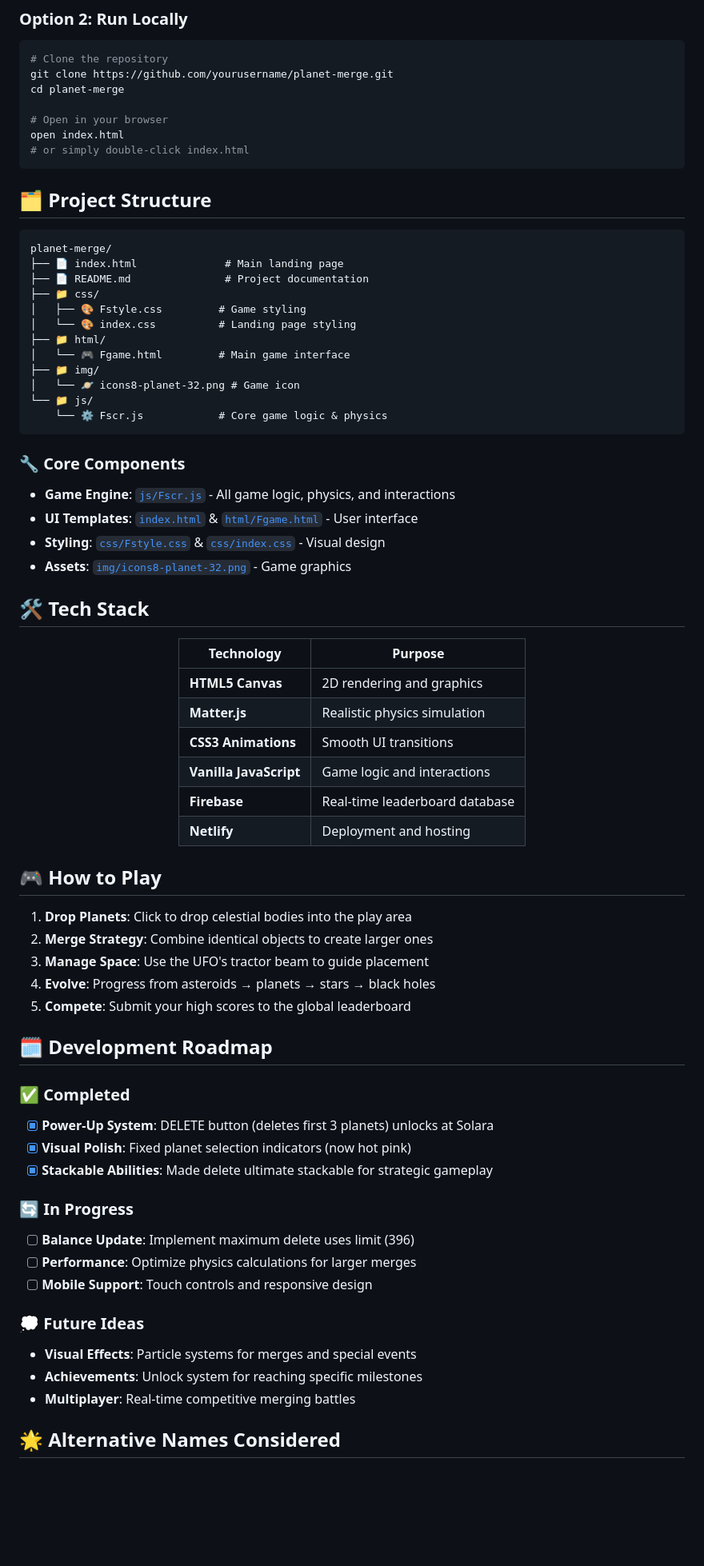
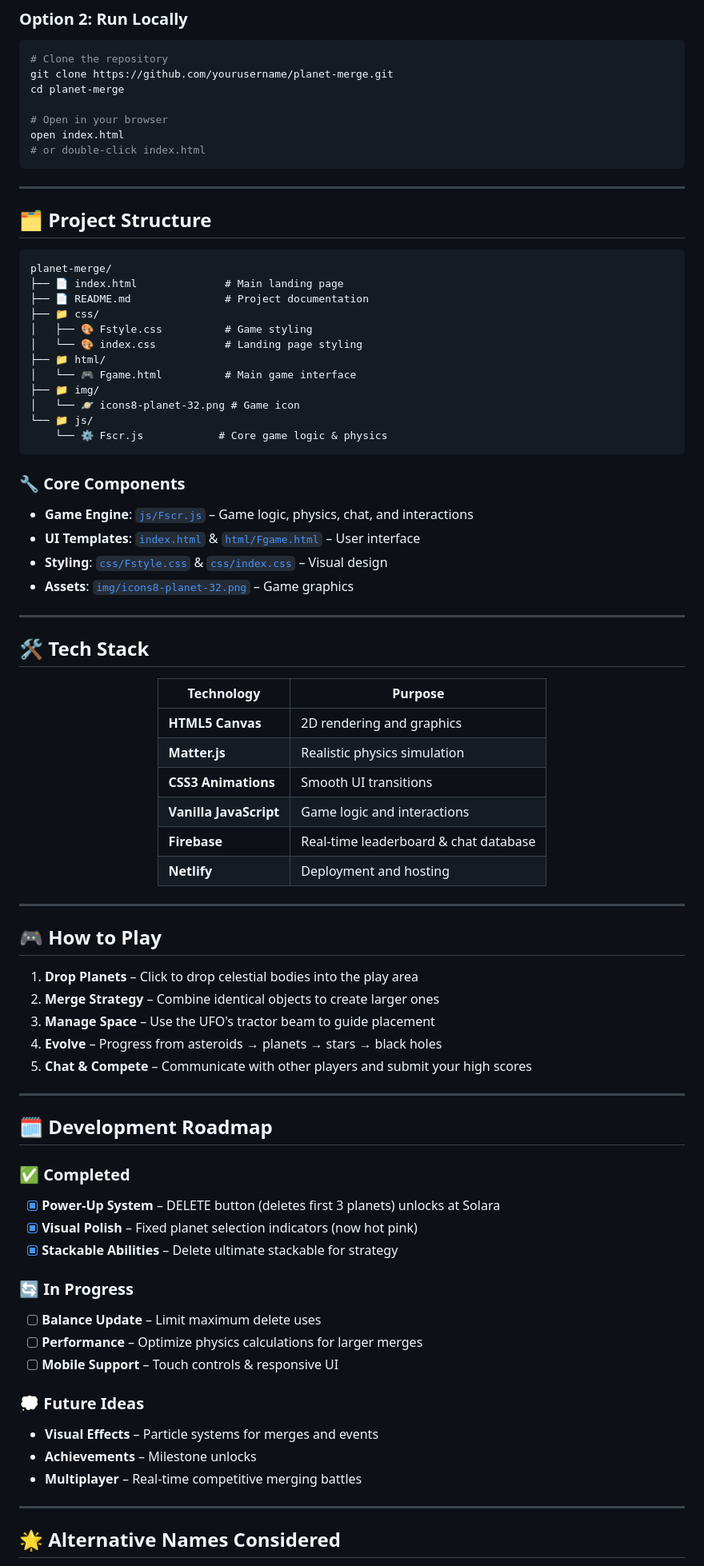
Before and after one commit to MolnarHangaBorbala/Planet-Merge, a Markdown page: README.md, the part around one of its changes. Shown at 80% size. GitHub-like rendering; blank space fills up the shorter version.

````diff
--- a/README.md
+++ b/README.md
@@ -42,8 +83,10 @@ cd planet-merge
 
 # Open in your browser
 open index.html
-# or simply double-click index.html
+# or double-click index.html
 ```
+
+---
 
 ## 🗂️ Project Structure
 
@@ -52,10 +95,10 @@ planet-merge/
 ├── 📄 index.html              # Main landing page
 ├── 📄 README.md               # Project documentation
 ├── 📁 css/
-│   ├── 🎨 Fstyle.css         # Game styling
-│   └── 🎨 index.css          # Landing page styling
+│   ├── 🎨 Fstyle.css          # Game styling
+│   └── 🎨 index.css           # Landing page styling
 ├── 📁 html/
-│   └── 🎮 Fgame.html         # Main game interface
+│   └── 🎮 Fgame.html          # Main game interface
 ├── 📁 img/
 │   └── 🪐 icons8-planet-32.png # Game icon
 └── 📁 js/
@@ -63,10 +106,12 @@ planet-merge/
 ```
 
 ### 🔧 Core Components
-- **Game Engine**: [`js/Fscr.js`](js/Fscr.js) - All game logic, physics, and interactions
-- **UI Templates**: [`index.html`](index.html) & [`html/Fgame.html`](html/Fgame.html) - User interface
-- **Styling**: [`css/Fstyle.css`](css/Fstyle.css) & [`css/index.css`](css/index.css) - Visual design
-- **Assets**: [`img/icons8-planet-32.png`](img/icons8-planet-32.png) - Game graphics
+- **Game Engine**: [`js/Fscr.js`](js/Fscr.js) – Game logic, physics, chat, and interactions
+- **UI Templates**: [`index.html`](index.html) & [`html/Fgame.html`](html/Fgame.html) – User interface
+- **Styling**: [`css/Fstyle.css`](css/Fstyle.css) & [`css/index.css`](css/index.css) – Visual design
+- **Assets**: [`img/icons8-planet-32.png`](img/icons8-planet-32.png) – Game graphics
+
+---
 
 ## 🛠️ Tech Stack
 
@@ -78,35 +123,41 @@ planet-merge/
 | **Matter.js** | Realistic physics simulation |
 | **CSS3 Animations** | Smooth UI transitions |
 | **Vanilla JavaScript** | Game logic and interactions |
-| **Firebase** | Real-time leaderboard database |
+| **Firebase** | Real-time leaderboard & chat database |
 | **Netlify** | Deployment and hosting |
 
 </div>
 
+---
+
 ## 🎮 How to Play
 
-1. **Drop Planets**: Click to drop celestial bodies into the play area
-2. **Merge Strategy**: Combine identical objects to create larger ones
-3. **Manage Space**: Use the UFO's tractor beam to guide placement
-4. **Evolve**: Progress from asteroids → planets → stars → black holes
-5. **Compete**: Submit your high scores to the global leaderboard
+1. **Drop Planets** – Click to drop celestial bodies into the play area
+2. **Merge Strategy** – Combine identical objects to create larger ones
+3. **Manage Space** – Use the UFO's tractor beam to guide placement
+4. **Evolve** – Progress from asteroids → planets → stars → black holes
+5. **Chat & Compete** – Communicate with other players and submit your high scores
+
+---
 
 ## 🗓️ Development Roadmap
 
 ### ✅ Completed
-- [x] **Power-Up System**: DELETE button (deletes first 3 planets) unlocks at Solara
-- [x] **Visual Polish**: Fixed planet selection indicators (now hot pink)
-- [x] **Stackable Abilities**: Made delete ultimate stackable for strategic gameplay
+- [x] **Power-Up System** – DELETE button (deletes first 3 planets) unlocks at Solara
+- [x] **Visual Polish** – Fixed planet selection indicators (now hot pink)
+- [x] **Stackable Abilities** – Delete ultimate stackable for strategy
 
 ### 🔄 In Progress
-- [ ] **Balance Update**: Implement maximum delete uses limit (396)
-- [ ] **Performance**: Optimize physics calculations for larger merges
-- [ ] **Mobile Support**: Touch controls and responsive design
+- [ ] **Balance Update** – Limit maximum delete uses
+- [ ] **Performance** – Optimize physics calculations for larger merges
+- [ ] **Mobile Support** – Touch controls & responsive UI
 
 ### 💭 Future Ideas
-- **Visual Effects**: Particle systems for merges and special events
-- **Achievements**: Unlock system for reaching specific milestones
-- **Multiplayer**: Real-time competitive merging battles
+- **Visual Effects** – Particle systems for merges and events
+- **Achievements** – Milestone unlocks
+- **Multiplayer** – Real-time competitive merging battles
+
+---
 
 ## 🌟 Alternative Names Considered
 *Planet Merge* • *Cosmic Fusion* • *Stellar Merge* • *Orbit Overlap* • *Celestial Merge* • *AstroMerge* • *Planetary Puzzle* • *Merge the Cosmos* • *Galactic Merge* • *Solar Synthesis* • *Nebula Merge* • *Gravity Merge* • *Planet Stackers* • *Stellar Stack* • *Astro Alchemy*
````
Also changed, not shown: other parts of README.md (+49 -8 lines).
